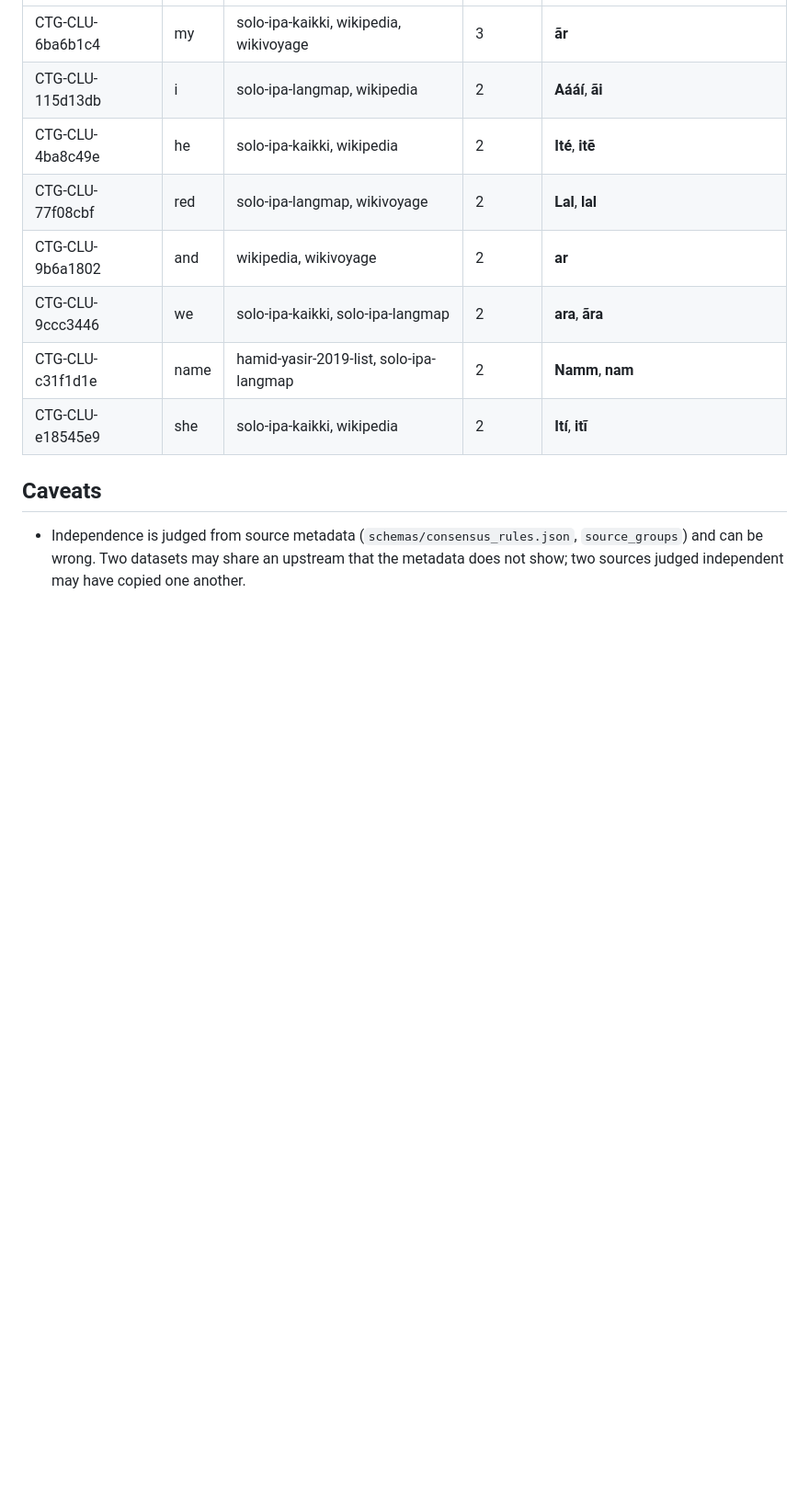
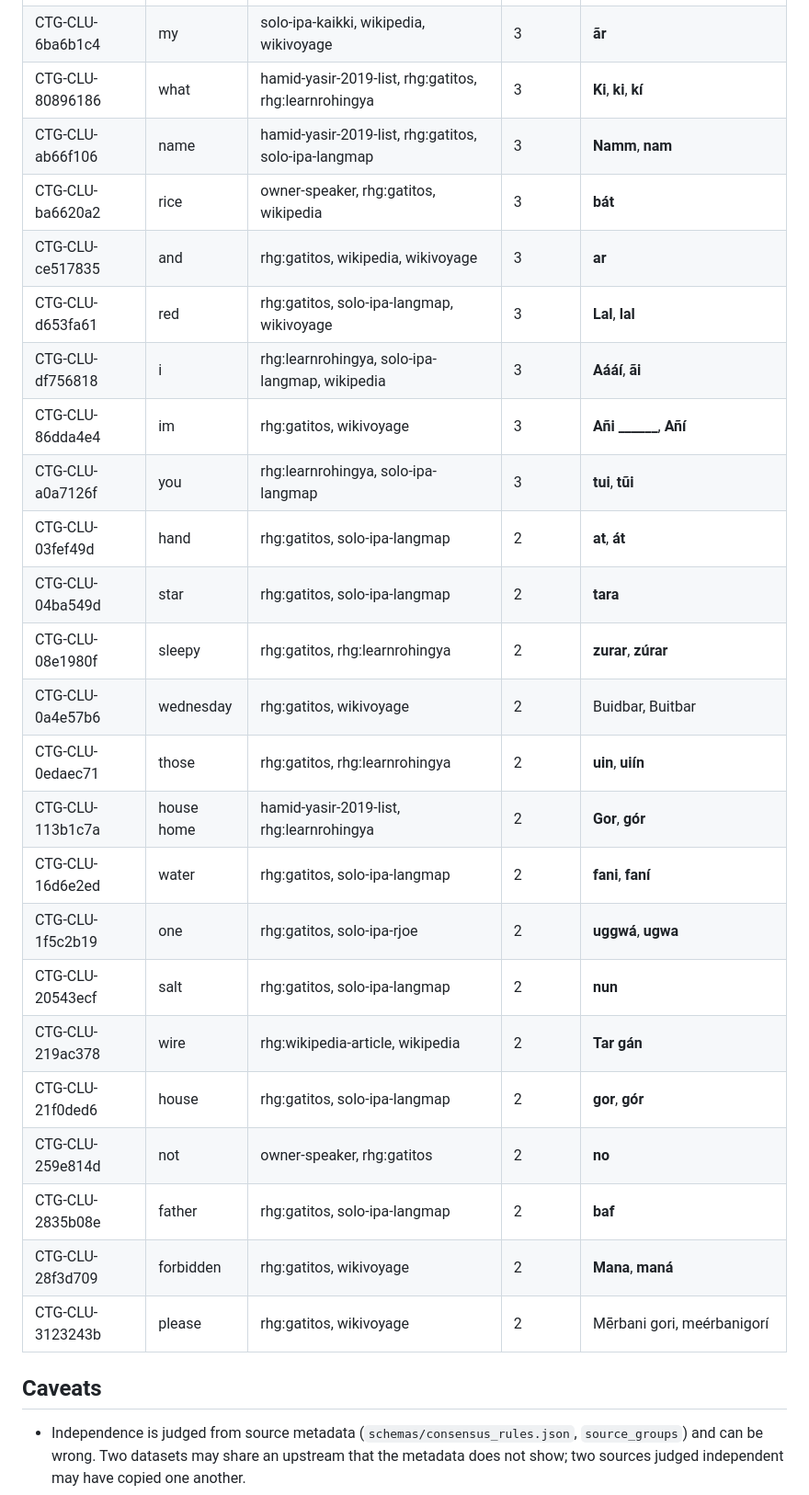
Before and after one commit to hmdrysr/sitainge, a Markdown page: reports/consensus-report.md, the part around one of its changes. Shown at 92% size. Rendered like a GitHub page; blank space fills up the shorter version.

Commit message:
Regenerate consensus report

```diff
--- a/reports/consensus-report.md
+++ b/reports/consensus-report.md
@@ -48,11 +64,27 @@ Consensus is a machine-computed label. It is not verification, it is not endorse
 | CTG-CLU-6ba6b1c4 | my | solo-ipa-kaikki, wikipedia, wikivoyage | 3 | **ãr** |
-| CTG-CLU-115d13db | i | solo-ipa-langmap, wikipedia | 2 | **Aááí**, **ãi** |
-| CTG-CLU-4ba8c49e | he | solo-ipa-kaikki, wikipedia | 2 | **Ité**, **itẽ** |
-| CTG-CLU-77f08cbf | red | solo-ipa-langmap, wikivoyage | 2 | **Lal**, **lal** |
-| CTG-CLU-9b6a1802 | and | wikipedia, wikivoyage | 2 | **ar** |
-| CTG-CLU-9ccc3446 | we | solo-ipa-kaikki, solo-ipa-langmap | 2 | **ara**, **ãra** |
-| CTG-CLU-c31f1d1e | name | hamid-yasir-2019-list, solo-ipa-langmap | 2 | **Namm**, **nam** |
-| CTG-CLU-e18545e9 | she | solo-ipa-kaikki, wikipedia | 2 | **Ití**, **itĩ** |
+| CTG-CLU-80896186 | what | hamid-yasir-2019-list, rhg:gatitos, rhg:learnrohingya | 3 | **Ki**, **ki**, **kí** |
+| CTG-CLU-ab66f106 | name | hamid-yasir-2019-list, rhg:gatitos, solo-ipa-langmap | 3 | **Namm**, **nam** |
+| CTG-CLU-ba6620a2 | rice | owner-speaker, rhg:gatitos, wikipedia | 3 | **bát** |
+| CTG-CLU-ce517835 | and | rhg:gatitos, wikipedia, wikivoyage | 3 | **ar** |
+| CTG-CLU-d653fa61 | red | rhg:gatitos, solo-ipa-langmap, wikivoyage | 3 | **Lal**, **lal** |
+| CTG-CLU-df756818 | i | rhg:learnrohingya, solo-ipa-langmap, wikipedia | 3 | **Aááí**, **ãi** |
+| CTG-CLU-86dda4e4 | im | rhg:gatitos, wikivoyage | 3 | **Añi ______**, **Añí** |
+| CTG-CLU-a0a7126f | you | rhg:learnrohingya, solo-ipa-langmap | 3 | **tui**, **tũi** |
+| CTG-CLU-03fef49d | hand | rhg:gatitos, solo-ipa-langmap | 2 | **at**, **át** |
+| CTG-CLU-04ba549d | star | rhg:gatitos, solo-ipa-langmap | 2 | **tara** |
+| CTG-CLU-08e1980f | sleepy | rhg:gatitos, rhg:learnrohingya | 2 | **zurar**, **zúrar** |
+| CTG-CLU-0a4e57b6 | wednesday | rhg:gatitos, wikivoyage | 2 | Buidbar, Buitbar |
+| CTG-CLU-0edaec71 | those | rhg:gatitos, rhg:learnrohingya | 2 | **uin**, **uiín** |
+| CTG-CLU-113b1c7a | house home | hamid-yasir-2019-list, rhg:learnrohingya | 2 | **Gor**, **gór** |
+| CTG-CLU-16d6e2ed | water | rhg:gatitos, solo-ipa-langmap | 2 | **fani**, **faní** |
+| CTG-CLU-1f5c2b19 | one | rhg:gatitos, solo-ipa-rjoe | 2 | **uggwá**, **ugwa** |
+| CTG-CLU-20543ecf | salt | rhg:gatitos, solo-ipa-langmap | 2 | **nun** |
+| CTG-CLU-219ac378 | wire | rhg:wikipedia-article, wikipedia | 2 | **Tar gán** |
+| CTG-CLU-21f0ded6 | house | rhg:gatitos, solo-ipa-langmap | 2 | **gor**, **gór** |
+| CTG-CLU-259e814d | not | owner-speaker, rhg:gatitos | 2 | **no** |
+| CTG-CLU-2835b08e | father | rhg:gatitos, solo-ipa-langmap | 2 | **baf** |
+| CTG-CLU-28f3d709 | forbidden | rhg:gatitos, wikivoyage | 2 | **Mana**, **maná** |
+| CTG-CLU-3123243b | please | rhg:gatitos, wikivoyage | 2 | Mērbani gori, meérbanigorí |
 
 ## Caveats
 
```
Also changed, not shown: other parts of reports/consensus-report.md (+24 -8 lines).
